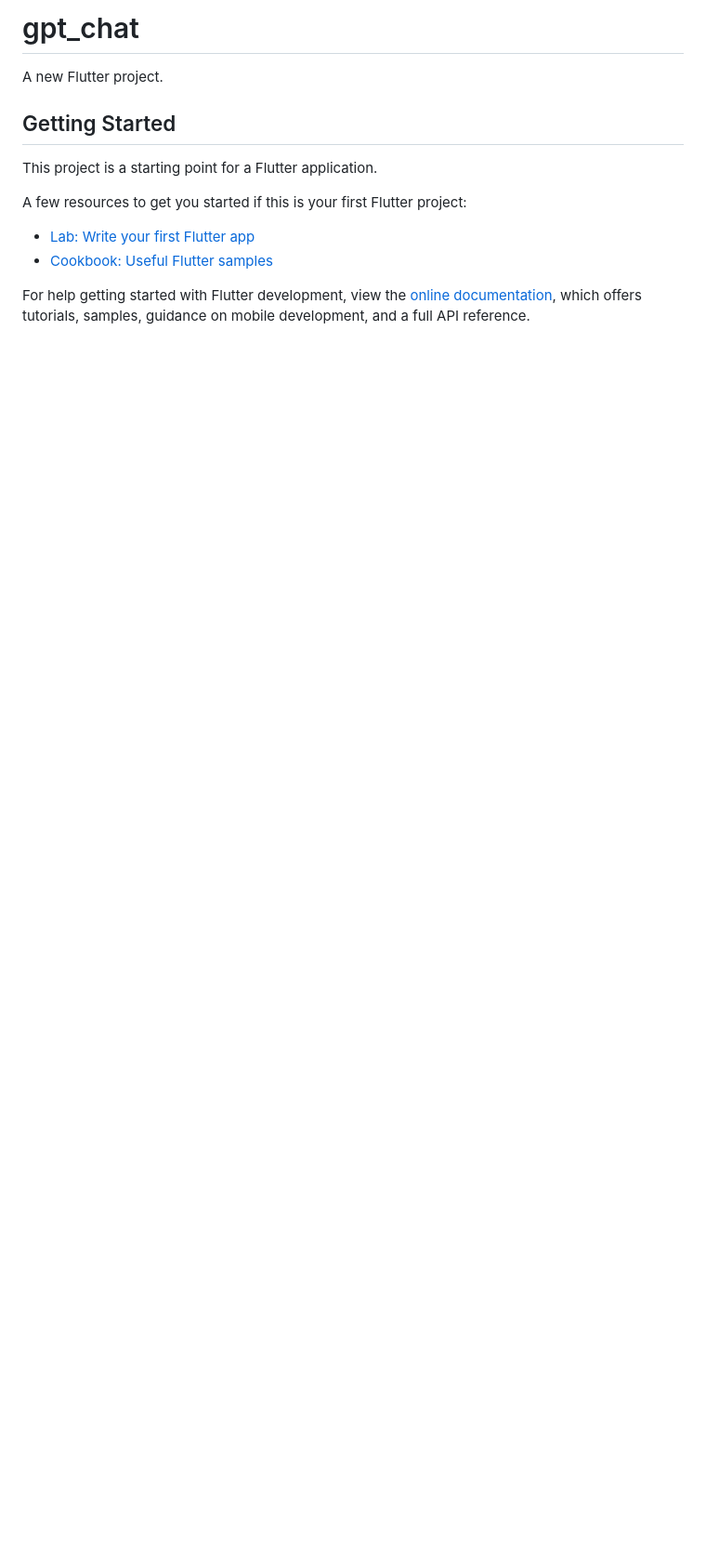
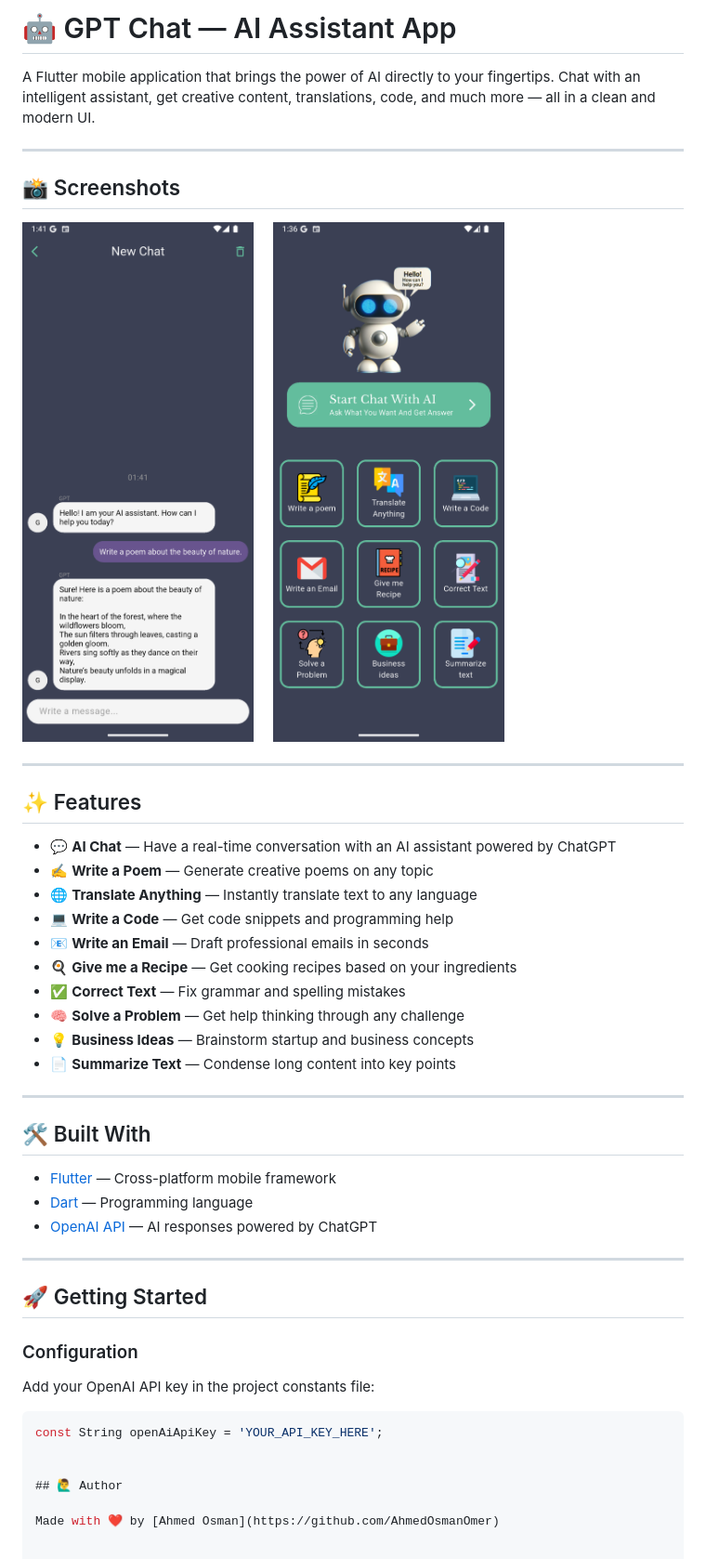
Before and after one commit to AhmedOsmanOmer/gpt_chat, a Markdown page: README.md, the part around the change. Shown: that part at 93% size. GitHub-like rendering; pictures changed too: home.png (added), start.png (added); blank space fills up the shorter version.

````diff
--- a/README.md
+++ b/README.md
@@ -1,16 +1,54 @@
-# gpt_chat
+# 🤖 GPT Chat — AI Assistant App
 
-A new Flutter project.
+A Flutter mobile application that brings the power of AI directly to your fingertips. Chat with an intelligent assistant, get creative content, translations, code, and much more — all in a clean and modern UI.
 
-## Getting Started
+---
 
-This project is a starting point for a Flutter application.
+## 📸 Screenshots
 
-A few resources to get you started if this is your first Flutter project:
+<p float="left">
+  <img src="home.png" width="300"/>
+  &nbsp;&nbsp;&nbsp;
+  <img src="start.png" width="300"/>
+</p>
 
-- [Lab: Write your first Flutter app](https://docs.flutter.dev/get-started/codelab)
-- [Cookbook: Useful Flutter samples](https://docs.flutter.dev/cookbook)
+---
 
-For help getting started with Flutter development, view the
-[online documentation](https://docs.flutter.dev/), which offers tutorials,
-samples, guidance on mobile development, and a full API reference.
+## ✨ Features
+
+- 💬 **AI Chat** — Have a real-time conversation with an AI assistant powered by ChatGPT
+- ✍️ **Write a Poem** — Generate creative poems on any topic
+- 🌐 **Translate Anything** — Instantly translate text to any language
+- 💻 **Write a Code** — Get code snippets and programming help
+- 📧 **Write an Email** — Draft professional emails in seconds
+- 🍳 **Give me a Recipe** — Get cooking recipes based on your ingredients
+- ✅ **Correct Text** — Fix grammar and spelling mistakes
+- 🧠 **Solve a Problem** — Get help thinking through any challenge
+- 💡 **Business Ideas** — Brainstorm startup and business concepts
+- 📄 **Summarize Text** — Condense long content into key points
+
+---
+
+## 🛠️ Built With
+
+- [Flutter](https://flutter.dev/) — Cross-platform mobile framework
+- [Dart](https://dart.dev/) — Programming language
+- [OpenAI API](https://platform.openai.com/) — AI responses powered by ChatGPT
+
+---
+
+## 🚀 Getting Started
+
+
+
+### Configuration
+
+Add your OpenAI API key in the project constants file:
+
+```dart
+const String openAiApiKey = 'YOUR_API_KEY_HERE';
+
+
+## 🙋‍♂️ Author
+
+Made with ❤️ by [Ahmed Osman](https://github.com/AhmedOsmanOmer)
````
